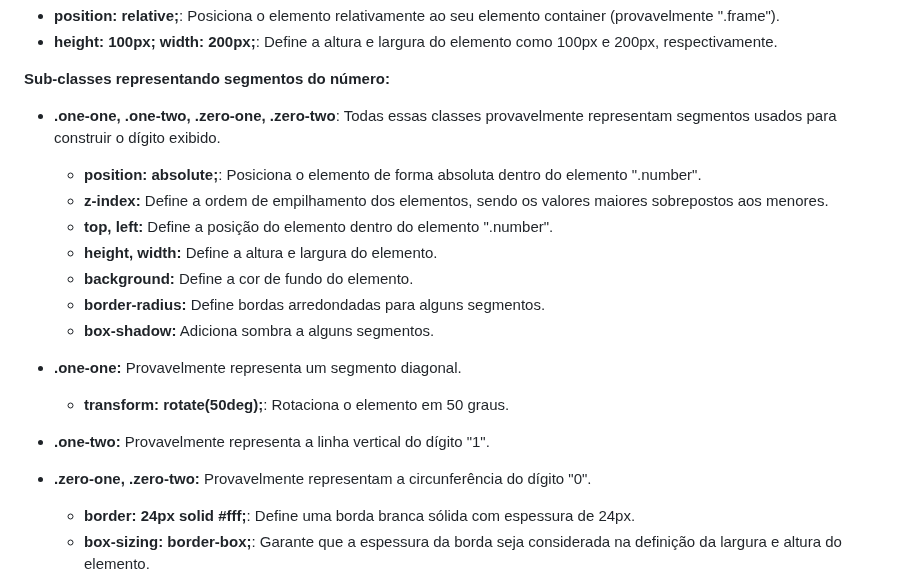
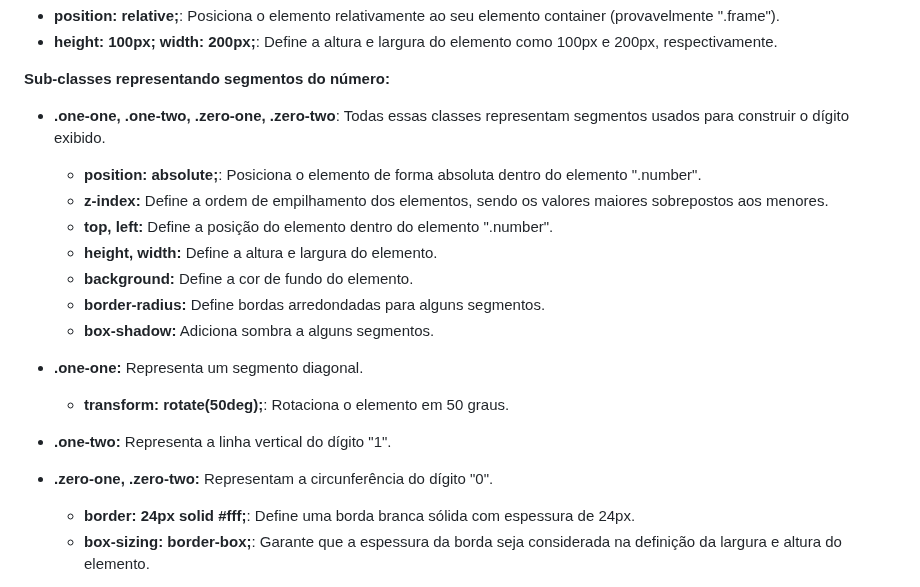
Before and after one commit to itaLoopCode/Desafio-100-Dias-de-CSS, a Markdown page: Dia 1/README.MD, the part around the change. Drawn GitHub-style.

```diff
--- a/Dia 1/README.MD
+++ b/Dia 1/README.MD
@@ -28,7 +28,7 @@
 
 **Sub-classes representando segmentos do número:**
 
-* **.one-one, .one-two, .zero-one, .zero-two**: Todas essas classes provavelmente representam segmentos usados para construir o dígito exibido.
+* **.one-one, .one-two, .zero-one, .zero-two**: Todas essas classes representam segmentos usados para construir o dígito exibido.
     * **position: absolute;**: Posiciona o elemento de forma absoluta dentro do elemento ".number".
     * **z-index:** Define a ordem de empilhamento dos elementos, sendo os valores maiores sobrepostos aos menores.
     * **top, left:** Define a posição do elemento dentro do elemento ".number".
@@ -37,12 +37,12 @@
     * **border-radius:** Define bordas arredondadas para alguns segmentos.
     * **box-shadow:** Adiciona sombra a alguns segmentos.
 
-* **.one-one:** Provavelmente representa um segmento diagonal.
+* **.one-one:** Representa um segmento diagonal.
     * **transform: rotate(50deg);**: Rotaciona o elemento em 50 graus.
 
-* **.one-two:** Provavelmente representa a linha vertical do dígito "1".
+* **.one-two:** Representa a linha vertical do dígito "1".
 
-* **.zero-one, .zero-two:** Provavelmente representam a circunferência do dígito "0".
+* **.zero-one, .zero-two:** Representam a circunferência do dígito "0".
     * **border: 24px solid #fff;**: Define uma borda branca sólida com espessura de 24px.
     * **box-sizing: border-box;**: Garante que a espessura da borda seja considerada na definição da largura e altura do elemento.
 
```
